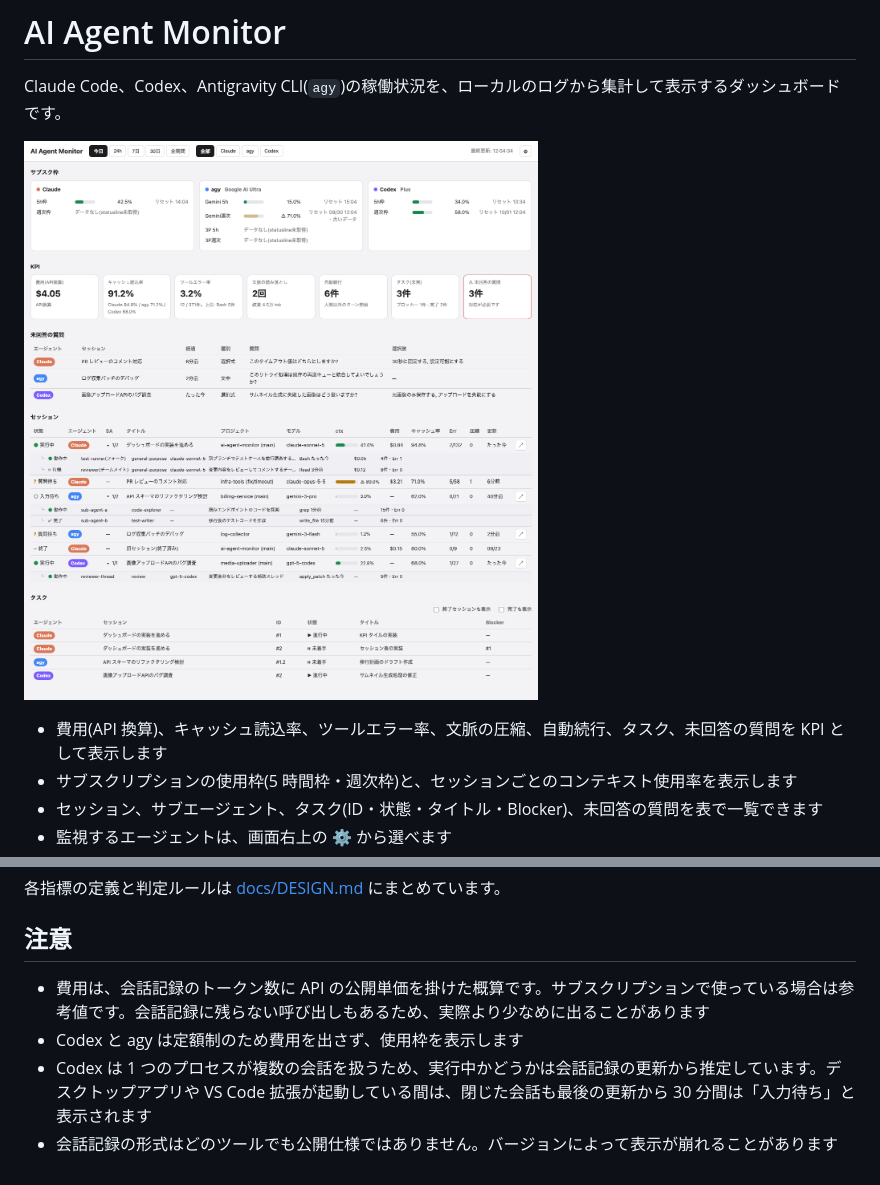
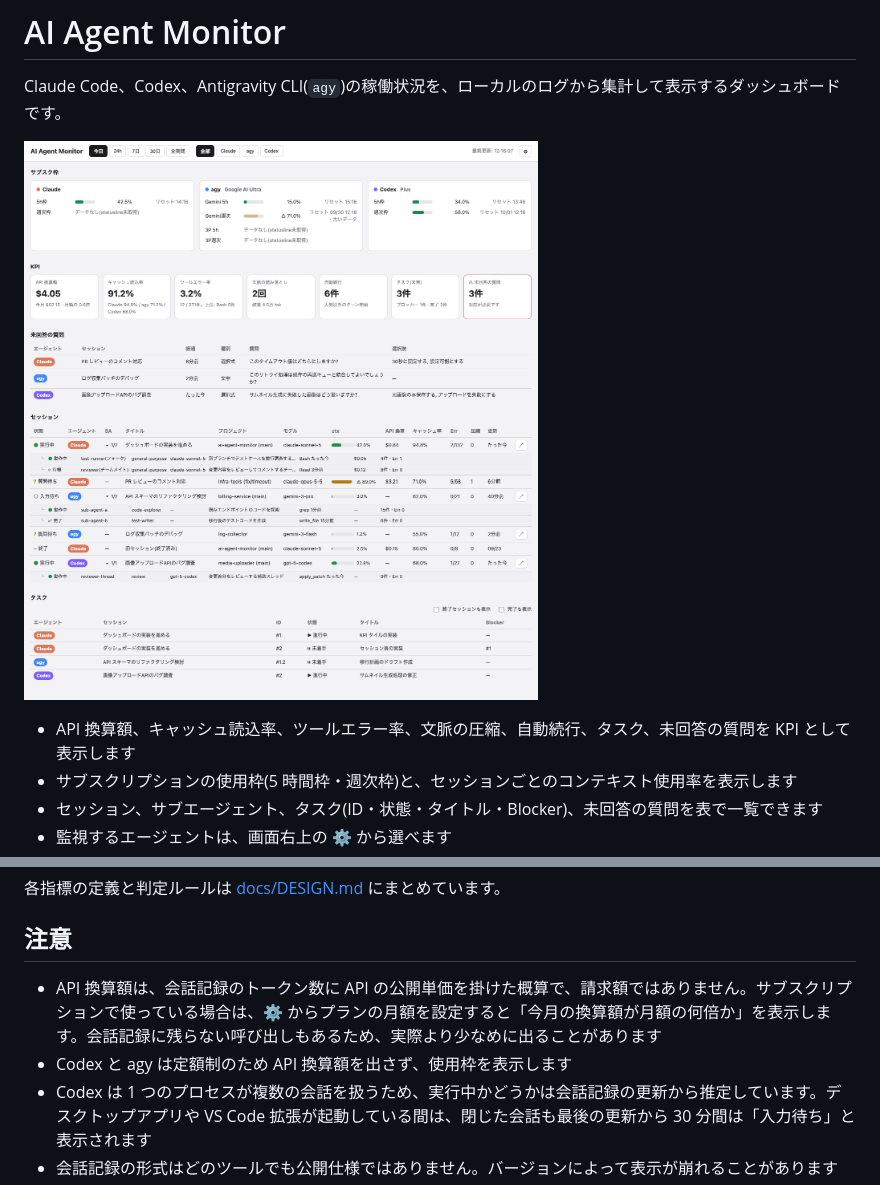
Before and after one commit to kuninet/ai-agent-monitor, a Markdown page: README.md, 2 parts joined by grey strips. Drawn GitHub-style; pictures changed too: docs/screenshot.png.

```diff
--- a/README.md
+++ b/README.md
@@ -4,7 +4,7 @@ Claude Code、Codex、Antigravity CLI(`agy`)の稼働状況を、ローカルの
 
 ![画面の例(架空のデータ)](docs/screenshot.png)
 
-- 費用(API 換算)、キャッシュ読込率、ツールエラー率、文脈の圧縮、自動続行、タスク、未回答の質問を KPI として表示します
+- API 換算額、キャッシュ読込率、ツールエラー率、文脈の圧縮、自動続行、タスク、未回答の質問を KPI として表示します
 - サブスクリプションの使用枠(5 時間枠・週次枠)と、セッションごとのコンテキスト使用率を表示します
 - セッション、サブエージェント、タスク(ID・状態・タイトル・Blocker)、未回答の質問を表で一覧できます
 - 監視するエージェントは、画面右上の ⚙ から選べます
@@ -86,8 +86,8 @@ input=$(cat)
 
 ## 注意
 
-- 費用は、会話記録のトークン数に API の公開単価を掛けた概算です。サブスクリプションで使っている場合は参考値です。会話記録に残らない呼び出しもあるため、実際より少なめに出ることがあります
-- Codex と agy は定額制のため費用を出さず、使用枠を表示します
+- API 換算額は、会話記録のトークン数に API の公開単価を掛けた概算で、請求額ではありません。サブスクリプションで使っている場合は、⚙ からプランの月額を設定すると「今月の換算額が月額の何倍か」を表示します。会話記録に残らない呼び出しもあるため、実際より少なめに出ることがあります
+- Codex と agy は定額制のため API 換算額を出さず、使用枠を表示します
 - Codex は 1 つのプロセスが複数の会話を扱うため、実行中かどうかは会話記録の更新から推定しています。デスクトップアプリや VS Code 拡張が起動している間は、閉じた会話も最後の更新から 30 分間は「入力待ち」と表示されます
 - 会話記録の形式はどのツールでも公開仕様ではありません。バージョンによって表示が崩れることがあります
 - サーバーは `127.0.0.1` にだけ bind します。会話のタイトルや質問文を表示するので、外部に公開しないでください
```
Also changed, not shown: docs/DESIGN.md (+7 -5 lines), 4 other files.
